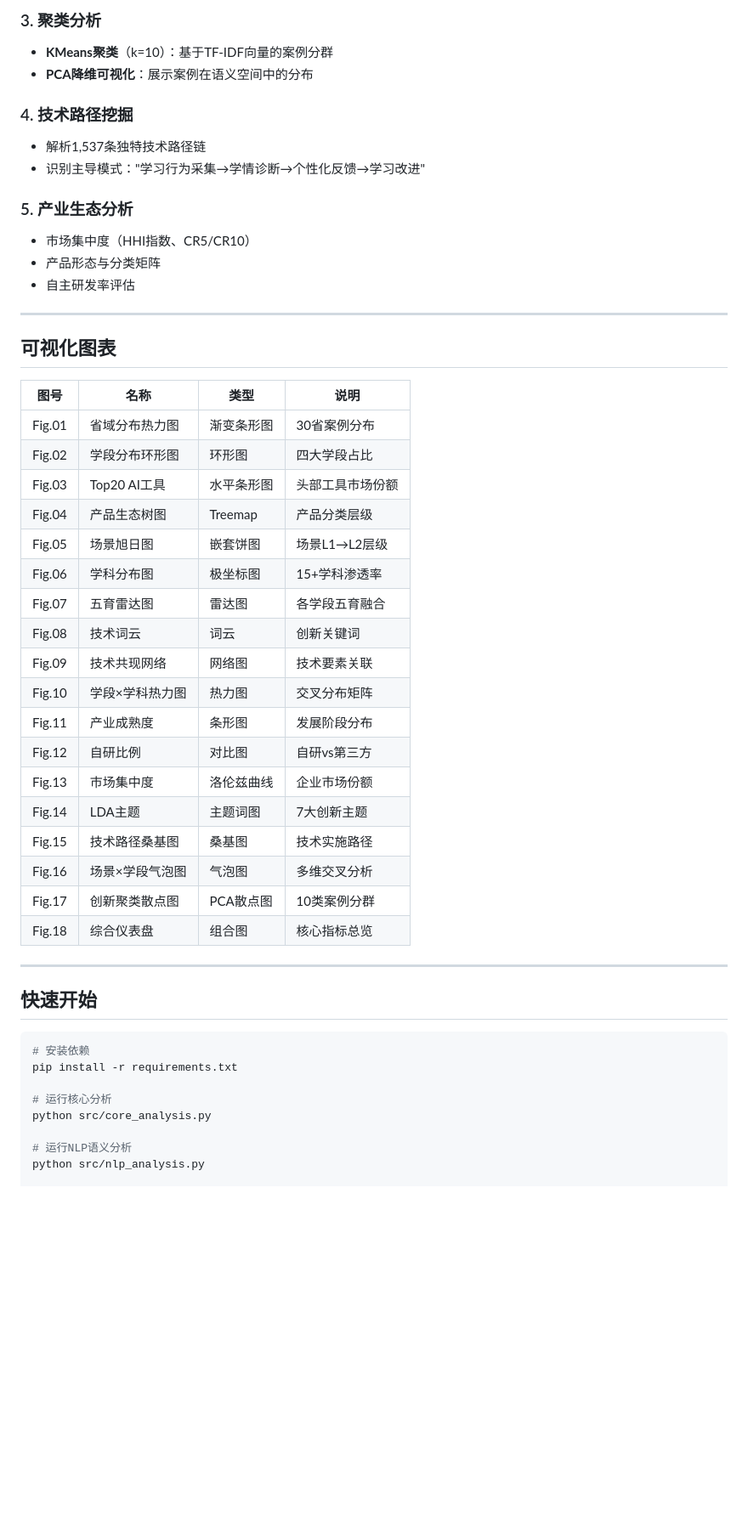
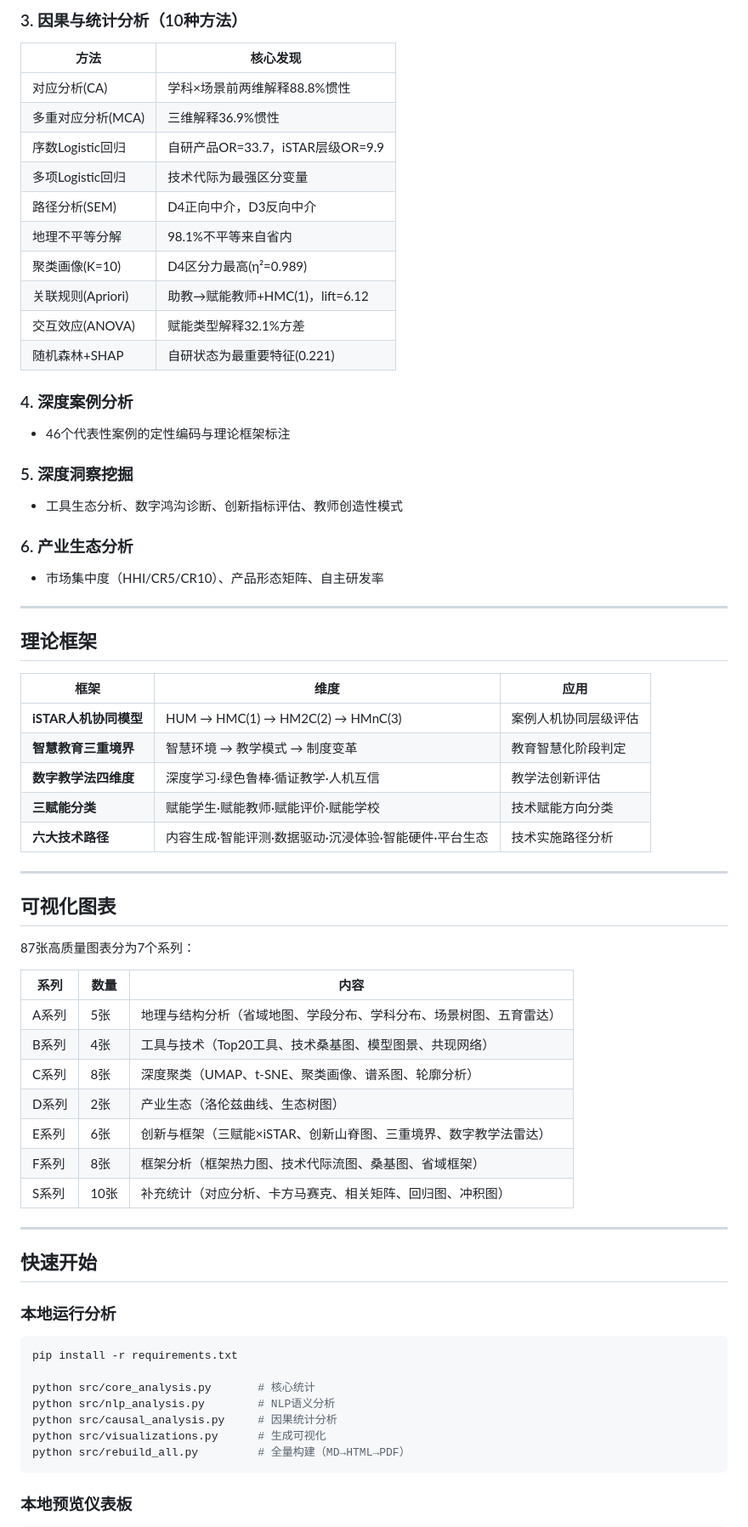
Before and after one commit to nijisakai/ai-edu-research, a Markdown page: README.md, the part around one of its changes. Shown at 85% size. GitHub-like rendering; blank space fills up the shorter version.

````diff
--- a/README.md
+++ b/README.md
@@ -79,53 +110,70 @@ ai-edu-research/
 
-### 3. 聚类分析
-- **KMeans聚类**（k=10）：基于TF-IDF向量的案例分群
-- **PCA降维可视化**：展示案例在语义空间中的分布
+### 3. 因果与统计分析（10种方法）
+| 方法 | 核心发现 |
+|------|---------|
+| 对应分析(CA) | 学科×场景前两维解释88.8%惯性 |
+| 多重对应分析(MCA) | 三维解释36.9%惯性 |
+| 序数Logistic回归 | 自研产品OR=33.7，iSTAR层级OR=9.9 |
+| 多项Logistic回归 | 技术代际为最强区分变量 |
+| 路径分析(SEM) | D4正向中介，D3反向中介 |
+| 地理不平等分解 | 98.1%不平等来自省内 |
+| 聚类画像(K=10) | D4区分力最高(η²=0.989) |
+| 关联规则(Apriori) | 助教→赋能教师+HMC(1)，lift=6.12 |
+| 交互效应(ANOVA) | 赋能类型解释32.1%方差 |
+| 随机森林+SHAP | 自研状态为最重要特征(0.221) |
 
-### 4. 技术路径挖掘
-- 解析1,537条独特技术路径链
-- 识别主导模式："学习行为采集→学情诊断→个性化反馈→学习改进"
+### 4. 深度案例分析
+- 46个代表性案例的定性编码与理论框架标注
 
-### 5. 产业生态分析
-- 市场集中度（HHI指数、CR5/CR10）
-- 产品形态与分类矩阵
-- 自主研发率评估
+### 5. 深度洞察挖掘
+- 工具生态分析、数字鸿沟诊断、创新指标评估、教师创造性模式
+
+### 6. 产业生态分析
+- 市场集中度（HHI/CR5/CR10）、产品形态矩阵、自主研发率
+
+---
+
+## 理论框架
+
+| 框架 | 维度 | 应用 |
+|------|------|------|
+| **iSTAR人机协同模型** | HUM → HMC(1) → HM2C(2) → HMnC(3) | 案例人机协同层级评估 |
+| **智慧教育三重境界** | 智慧环境 → 教学模式 → 制度变革 | 教育智慧化阶段判定 |
+| **数字教学法四维度** | 深度学习·绿色鲁棒·循证教学·人机互信 | 教学法创新评估 |
+| **三赋能分类** | 赋能学生·赋能教师·赋能评价·赋能学校 | 技术赋能方向分类 |
+| **六大技术路径** | 内容生成·智能评测·数据驱动·沉浸体验·智能硬件·平台生态 | 技术实施路径分析 |
 
 ---
 
 ## 可视化图表
 
-| 图号 | 名称 | 类型 | 说明 |
-|------|------|------|------|
-| Fig.01 | 省域分布热力图 | 渐变条形图 | 30省案例分布 |
-| Fig.02 | 学段分布环形图 | 环形图 | 四大学段占比 |
-| Fig.03 | Top20 AI工具 | 水平条形图 | 头部工具市场份额 |
-| Fig.04 | 产品生态树图 | Treemap | 产品分类层级 |
-| Fig.05 | 场景旭日图 | 嵌套饼图 | 场景L1→L2层级 |
-| Fig.06 | 学科分布图 | 极坐标图 | 15+学科渗透率 |
-| Fig.07 | 五育雷达图 | 雷达图 | 各学段五育融合 |
-| Fig.08 | 技术词云 | 词云 | 创新关键词 |
-| Fig.09 | 技术共现网络 | 网络图 | 技术要素关联 |
-| Fig.10 | 学段×学科热力图 | 热力图 | 交叉分布矩阵 |
-| Fig.11 | 产业成熟度 | 条形图 | 发展阶段分布 |
-| Fig.12 | 自研比例 | 对比图 | 自研vs第三方 |
-| Fig.13 | 市场集中度 | 洛伦兹曲线 | 企业市场份额 |
-| Fig.14 | LDA主题 | 主题词图 | 7大创新主题 |
-| Fig.15 | 技术路径桑基图 | 桑基图 | 技术实施路径 |
-| Fig.16 | 场景×学段气泡图 | 气泡图 | 多维交叉分析 |
-| Fig.17 | 创新聚类散点图 | PCA散点图 | 10类案例分群 |
-| Fig.18 | 综合仪表盘 | 组合图 | 核心指标总览 |
+87张高质量图表分为7个系列：
+
+| 系列 | 数量 | 内容 |
+|------|------|------|
+| A系列 | 5张 | 地理与结构分析（省域地图、学段分布、学科分布、场景树图、五育雷达） |
+| B系列 | 4张 | 工具与技术（Top20工具、技术桑基图、模型图景、共现网络） |
+| C系列 | 8张 | 深度聚类（UMAP、t-SNE、聚类画像、谱系图、轮廓分析） |
+| D系列 | 2张 | 产业生态（洛伦兹曲线、生态树图） |
+| E系列 | 6张 | 创新与框架（三赋能×iSTAR、创新山脊图、三重境界、数字教学法雷达） |
+| F系列 | 8张 | 框架分析（框架热力图、技术代际流图、桑基图、省域框架） |
+| S系列 | 10张 | 补充统计（对应分析、卡方马赛克、相关矩阵、回归图、冲积图） |
 
 ---
 
 ## 快速开始
 
+### 本地运行分析
+
 ```bash
-# 安装依赖
 pip install -r requirements.txt
 
-# 运行核心分析
-python src/core_analysis.py
+python src/core_analysis.py       # 核心统计
+python src/nlp_analysis.py        # NLP语义分析
+python src/causal_analysis.py     # 因果统计分析
+python src/visualizations.py      # 生成可视化
+python src/rebuild_all.py         # 全量构建（MD→HTML→PDF）
+```
 
-# 运行NLP语义分析
-python src/nlp_analysis.py
+### 本地预览仪表板
 
````
Also changed, not shown: other parts of README.md (+86 -51 lines).
